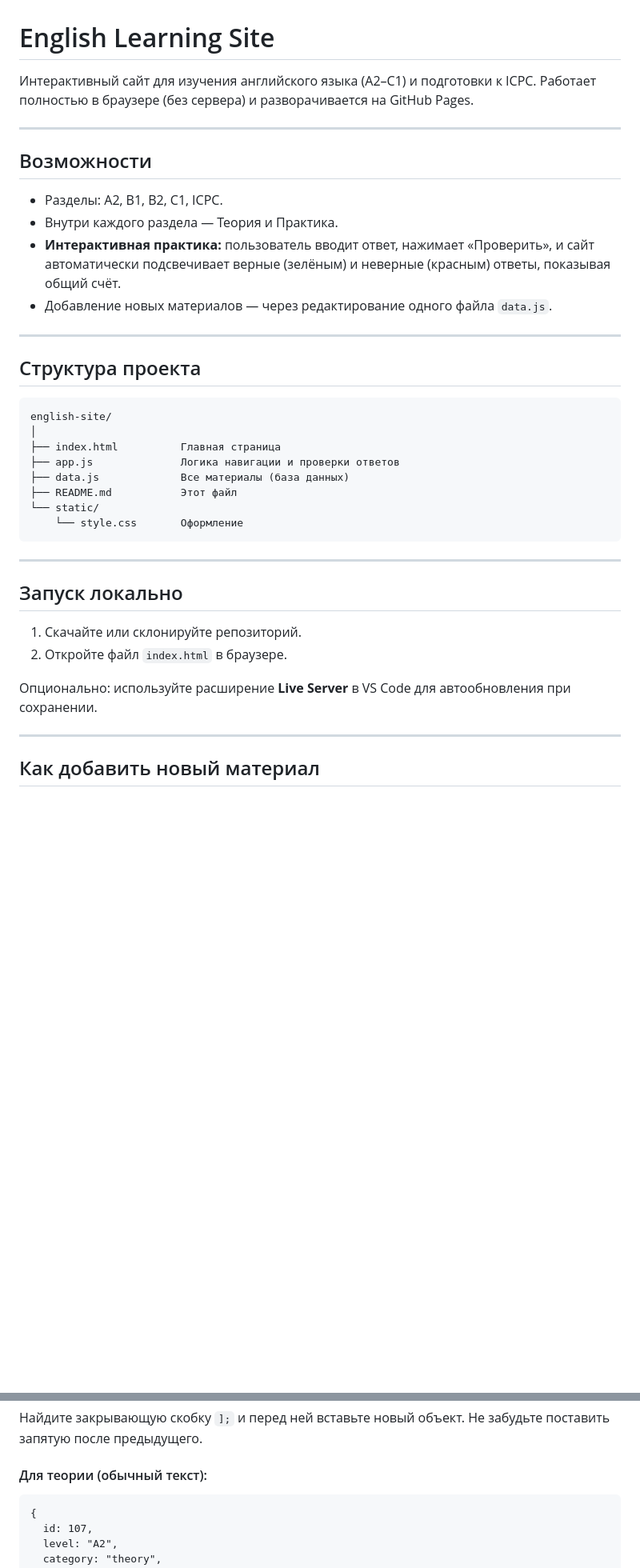
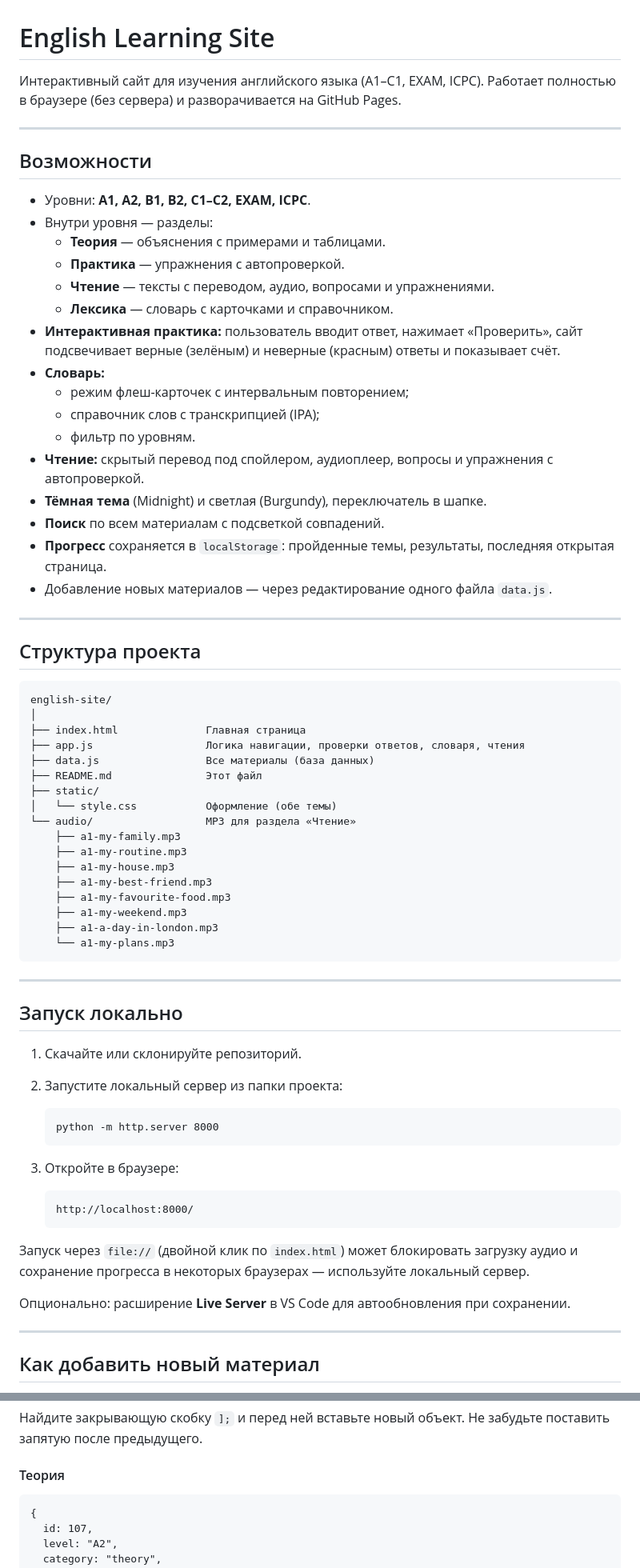
Before and after one commit to d-s145-cmd/English-site, a Markdown page: README.md, 2 parts joined by grey strips. Shown at 80% size. Rendered like a GitHub page; blank space fills up the shorter version.

```diff
--- a/README.md
+++ b/README.md
@@ -1,15 +1,27 @@
 # English Learning Site
 
-Интерактивный сайт для изучения английского языка (A2–C1) и подготовки к ICPC.
+Интерактивный сайт для изучения английского языка (A1–C1, EXAM, ICPC).
 Работает полностью в браузере (без сервера) и разворачивается на GitHub Pages.
 
 ---
 
 ## Возможности
 
-- Разделы: A2, B1, B2, C1, ICPC.
-- Внутри каждого раздела — Теория и Практика.
-- **Интерактивная практика:** пользователь вводит ответ, нажимает «Проверить», и сайт автоматически подсвечивает верные (зелёным) и неверные (красным) ответы, показывая общий счёт.
+- Уровни: **A1, A2, B1, B2, C1–C2, EXAM, ICPC**.
+- Внутри уровня — разделы:
+  - **Теория** — объяснения с примерами и таблицами.
+  - **Практика** — упражнения с автопроверкой.
+  - **Чтение** — тексты с переводом, аудио, вопросами и упражнениями.
+  - **Лексика** — словарь с карточками и справочником.
+- **Интерактивная практика:** пользователь вводит ответ, нажимает «Проверить», сайт подсвечивает верные (зелёным) и неверные (красным) ответы и показывает счёт.
+- **Словарь:**
+  - режим флеш-карточек с интервальным повторением;
+  - справочник слов с транскрипцией (IPA);
+  - фильтр по уровням.
+- **Чтение:** скрытый перевод под спойлером, аудиоплеер, вопросы и упражнения с автопроверкой.
+- **Тёмная тема** (Midnight) и светлая (Burgundy), переключатель в шапке.
+- **Поиск** по всем материалам с подсветкой совпадений.
+- **Прогресс** сохраняется в `localStorage`: пройденные темы, результаты, последняя открытая страница.
 - Добавление новых материалов — через редактирование одного файла `data.js`.
 
 ---
@@ -18,21 +30,38 @@
 
     english-site/
     │
-    ├── index.html          Главная страница
-    ├── app.js              Логика навигации и проверки ответов
-    ├── data.js             Все материалы (база данных)
-    ├── README.md           Этот файл
-    └── static/
-        └── style.css       Оформление
+    ├── index.html              Главная страница
+    ├── app.js                  Логика навигации, проверки ответов, словаря, чтения
+    ├── data.js                 Все материалы (база данных)
+    ├── README.md               Этот файл
+    ├── static/
+    │   └── style.css           Оформление (обе темы)
+    └── audio/                  MP3 для раздела «Чтение»
+        ├── a1-my-family.mp3
+        ├── a1-my-routine.mp3
+        ├── a1-my-house.mp3
+        ├── a1-my-best-friend.mp3
+        ├── a1-my-favourite-food.mp3
+        ├── a1-my-weekend.mp3
+        ├── a1-a-day-in-london.mp3
+        └── a1-my-plans.mp3
 
 ---
 
 ## Запуск локально
 
 1. Скачайте или склонируйте репозиторий.
-2. Откройте файл `index.html` в браузере.
+2. Запустите локальный сервер из папки проекта:
 
-Опционально: используйте расширение **Live Server** в VS Code для автообновления при сохранении.
+       python -m http.server 8000
+
+3. Откройте в браузере:
+
+       http://localhost:8000/
+
+Запуск через `file://` (двойной клик по `index.html`) может блокировать загрузку аудио и сохранение прогресса в некоторых браузерах — используйте локальный сервер.
+
+Опционально: расширение **Live Server** в VS Code для автообновления при сохранении.
 
 ---
 
@@ -46,7 +75,7 @@
 ### Шаг 2. Добавьте объект в конец массива
 Найдите закрывающую скобку `];` и перед ней вставьте новый объект. Не забудьте поставить запятую после предыдущего.
 
-#### Для теории (обычный текст):
+#### Теория
 
     {
       id: 107,
```
Also changed, not shown: other parts of README.md (+100 -8 lines).
